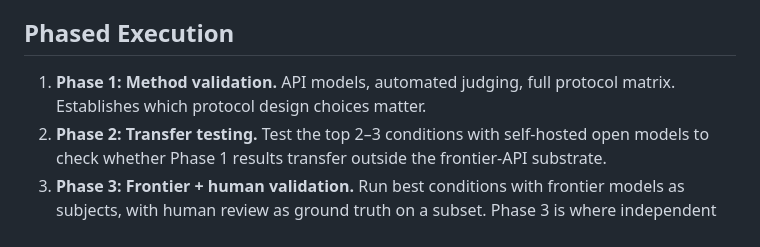
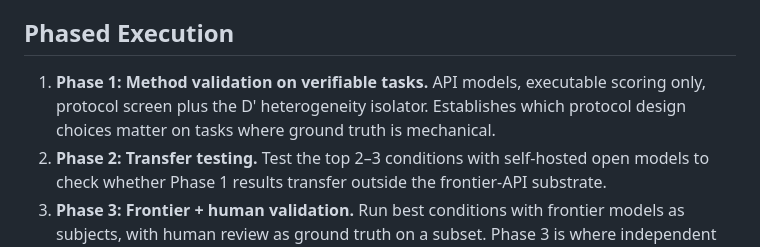
Before and after one commit to abstractionlair/model-collaboration-study, a Markdown page: docs/research/experimental-design_draft.md, the part around one of its changes. GitHub-like rendering.

```diff
--- a/docs/research/experimental-design_draft.md
+++ b/docs/research/experimental-design_draft.md
@@ -550,9 +557,10 @@ Phase 2's judge validation.
 
 ## Phased Execution
 
-1. **Phase 1: Method validation.** API models, automated judging,
-   full protocol matrix. Establishes which protocol design choices
-   matter.
+1. **Phase 1: Method validation on verifiable tasks.** API
+   models, executable scoring only, protocol screen plus the D'
+   heterogeneity isolator. Establishes which protocol design
+   choices matter on tasks where ground truth is mechanical.
 2. **Phase 2: Transfer testing.** Test the top 2–3 conditions with
    self-hosted open models to check whether Phase 1 results
    transfer outside the frontier-API substrate.
```
Also changed, not shown: other parts of docs/research/experimental-design_draft.md (+23 -16 lines).
